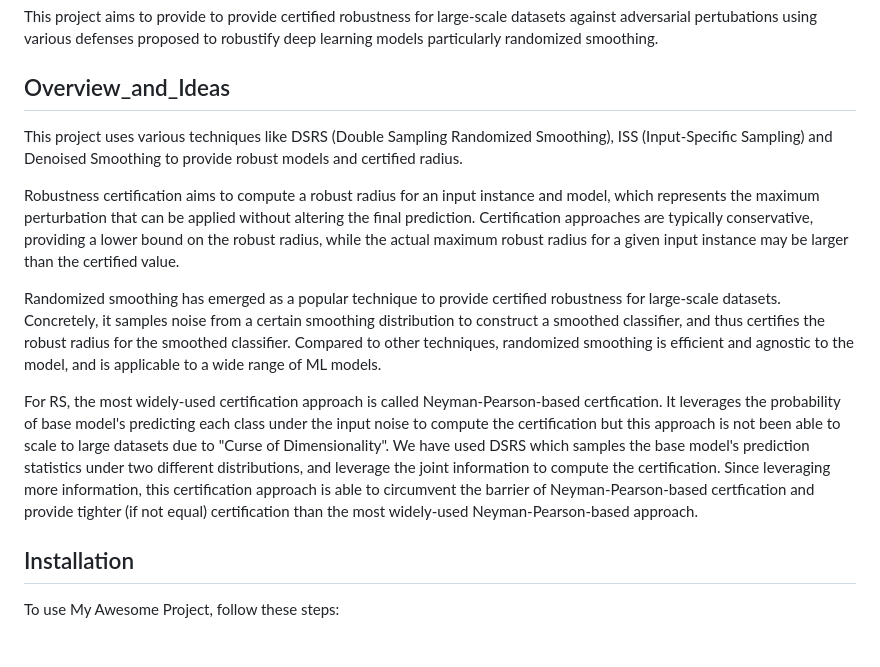
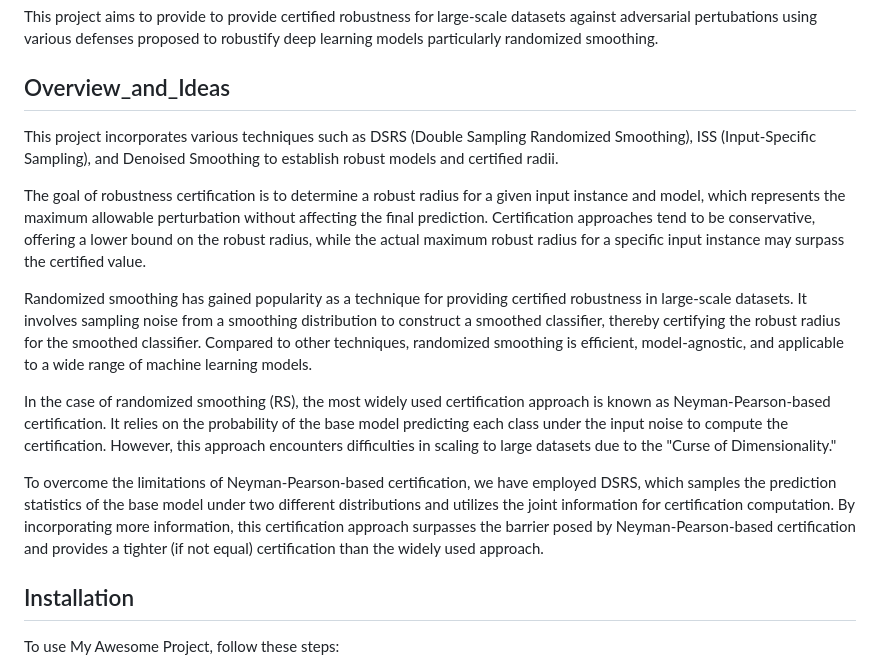
Before and after one commit to dsgiitr/AIKavach, a Markdown page: readme.md, the part around the change. Rendered like a GitHub page; blank space fills up the shorter version.

Commit message:
Added more data

```diff
--- a/readme.md
+++ b/readme.md
@@ -17,15 +17,16 @@ This project aims to provide to provide certified robustness for large-scale dat
 
 ## Overview_and_Ideas
 
-This project uses various techniques like DSRS (Double Sampling Randomized Smoothing), ISS (Input-Specific Sampling) and Denoised Smoothing to provide robust models and certified radius.
 
-Robustness certification aims to compute a robust radius for an input instance and model, which represents the maximum perturbation that can be applied without altering the final prediction. Certification approaches are typically conservative, providing a lower bound on the robust radius, while the actual maximum robust radius for a given input instance may be larger than the certified value.
+This project incorporates various techniques such as DSRS (Double Sampling Randomized Smoothing), ISS (Input-Specific Sampling), and Denoised Smoothing to establish robust models and certified radii.
 
-Randomized smoothing has emerged as a popular technique to provide certified robustness for large-scale datasets. Concretely, it samples noise from a certain smoothing distribution to construct a smoothed classifier, and thus certifies the robust radius for the smoothed classifier. Compared to other techniques, randomized smoothing is efficient and agnostic to the model, and is applicable to a wide range of ML models.
+The goal of robustness certification is to determine a robust radius for a given input instance and model, which represents the maximum allowable perturbation without affecting the final prediction. Certification approaches tend to be conservative, offering a lower bound on the robust radius, while the actual maximum robust radius for a specific input instance may surpass the certified value.
 
-For RS, the most widely-used certification approach is called Neyman-Pearson-based certfication. It leverages the probability of base model's predicting each class under the input noise to compute the certification but this approach is not been able to scale to large datasets due to "Curse of Dimensionality".
-We have used DSRS which samples the base model's prediction statistics under two different distributions, and leverage the joint information to compute the certification. Since leveraging more information, this certification approach is able to circumvent the barrier of Neyman-Pearson-based certfication and provide
-tighter (if not equal) certification than the most widely-used Neyman-Pearson-based approach.
+Randomized smoothing has gained popularity as a technique for providing certified robustness in large-scale datasets. It involves sampling noise from a smoothing distribution to construct a smoothed classifier, thereby certifying the robust radius for the smoothed classifier. Compared to other techniques, randomized smoothing is efficient, model-agnostic, and applicable to a wide range of machine learning models.
+
+In the case of randomized smoothing (RS), the most widely used certification approach is known as Neyman-Pearson-based certification. It relies on the probability of the base model predicting each class under the input noise to compute the certification. However, this approach encounters difficulties in scaling to large datasets due to the "Curse of Dimensionality."
+
+To overcome the limitations of Neyman-Pearson-based certification, we have employed DSRS, which samples the prediction statistics of the base model under two different distributions and utilizes the joint information for certification computation. By incorporating more information, this certification approach surpasses the barrier posed by Neyman-Pearson-based certification and provides a tighter (if not equal) certification than the widely used approach.
 
 
 ## Installation
```
